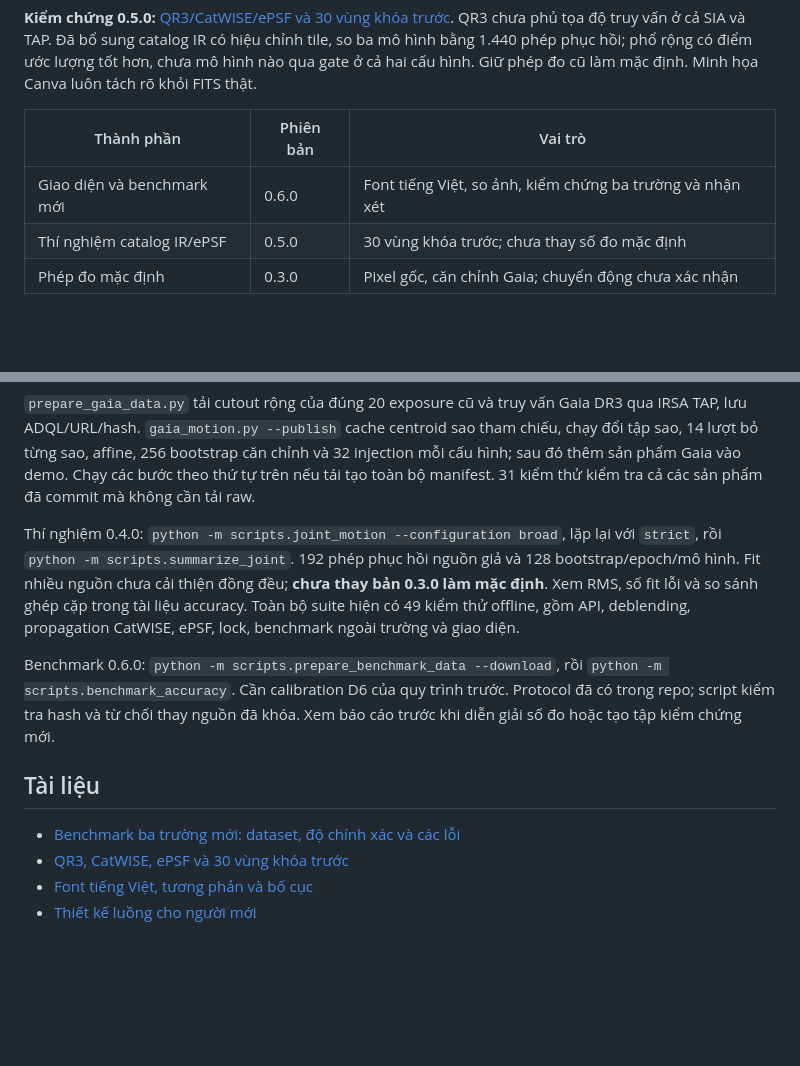
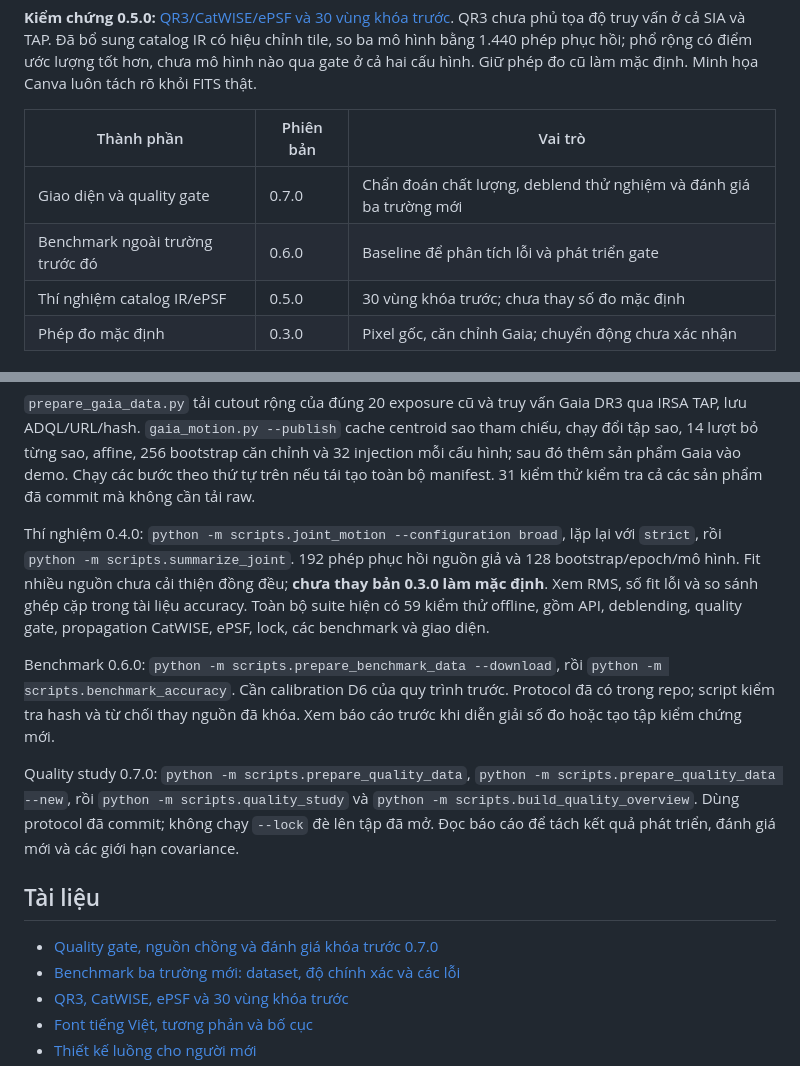
Before and after one commit to dakiemdarktharr/nosleepclub_nasa_spherex, a Markdown page: README.md, 2 parts joined by grey strips. GitHub-like rendering; blank space fills up the shorter version.

```diff
--- a/README.md
+++ b/README.md
@@ -43,7 +63,8 @@ Barnard có một outlier Gaia **6,309″**. Chính mục tiêu Barnard lệch d
 
 | Thành phần | Phiên bản | Vai trò |
 |---|---|---|
-| Giao diện và benchmark mới | 0.6.0 | Font tiếng Việt, so ảnh, kiểm chứng ba trường và nhận xét |
+| Giao diện và quality gate | 0.7.0 | Chẩn đoán chất lượng, deblend thử nghiệm và đánh giá ba trường mới |
+| Benchmark ngoài trường trước đó | 0.6.0 | Baseline để phân tích lỗi và phát triển gate |
 | Thí nghiệm catalog IR/ePSF | 0.5.0 | 30 vùng khóa trước; chưa thay số đo mặc định |
 | Phép đo mặc định | 0.3.0 | Pixel gốc, căn chỉnh Gaia; chuyển động chưa xác nhận |
 
@@ -99,12 +120,15 @@ Lệnh `--demo` tải 6 cutout được chọn và kiểm tra FITS; lưu trong `
 
 `prepare_gaia_data.py` tải cutout rộng của đúng 20 exposure cũ và truy vấn Gaia DR3 qua IRSA TAP, lưu ADQL/URL/hash. `gaia_motion.py --publish` cache centroid sao tham chiếu, chạy đổi tập sao, 14 lượt bỏ từng sao, affine, 256 bootstrap căn chỉnh và 32 injection mỗi cấu hình; sau đó thêm sản phẩm Gaia vào demo. Chạy các bước theo thứ tự trên nếu tái tạo toàn bộ manifest. 31 kiểm thử kiểm tra cả các sản phẩm đã commit mà không cần tải raw.
 
-Thí nghiệm 0.4.0: `python -m scripts.joint_motion --configuration broad`, lặp lại với `strict`, rồi `python -m scripts.summarize_joint`. 192 phép phục hồi nguồn giả và 128 bootstrap/epoch/mô hình. Fit nhiều nguồn chưa cải thiện đồng đều; **chưa thay bản 0.3.0 làm mặc định**. Xem RMS, số fit lỗi và so sánh ghép cặp trong tài liệu accuracy. Toàn bộ suite hiện có 49 kiểm thử offline, gồm API, deblending, propagation CatWISE, ePSF, lock, benchmark ngoài trường và giao diện.
+Thí nghiệm 0.4.0: `python -m scripts.joint_motion --configuration broad`, lặp lại với `strict`, rồi `python -m scripts.summarize_joint`. 192 phép phục hồi nguồn giả và 128 bootstrap/epoch/mô hình. Fit nhiều nguồn chưa cải thiện đồng đều; **chưa thay bản 0.3.0 làm mặc định**. Xem RMS, số fit lỗi và so sánh ghép cặp trong tài liệu accuracy. Toàn bộ suite hiện có 59 kiểm thử offline, gồm API, deblending, quality gate, propagation CatWISE, ePSF, lock, các benchmark và giao diện.
 
 Benchmark 0.6.0: `python -m scripts.prepare_benchmark_data --download`, rồi `python -m scripts.benchmark_accuracy`. Cần calibration D6 của quy trình trước. Protocol đã có trong repo; script kiểm tra hash và từ chối thay nguồn đã khóa. Xem báo cáo trước khi diễn giải số đo hoặc tạo tập kiểm chứng mới.
 
+Quality study 0.7.0: `python -m scripts.prepare_quality_data`, `python -m scripts.prepare_quality_data --new`, rồi `python -m scripts.quality_study` và `python -m scripts.build_quality_overview`. Dùng protocol đã commit; không chạy `--lock` đè lên tập đã mở. Đọc báo cáo để tách kết quả phát triển, đánh giá mới và các giới hạn covariance.
+
 ## Tài liệu
 
+- [Quality gate, nguồn chồng và đánh giá khóa trước 0.7.0](docs/QUALITY_VALIDATION.md)
 - [Benchmark ba trường mới: dataset, độ chính xác và các lỗi](docs/EXTERNAL_BENCHMARK.md)
 - [QR3, CatWISE, ePSF và 30 vùng khóa trước](docs/QR3_CATWISE_VALIDATION.md)
 - [Font tiếng Việt, tương phản và bố cục](docs/READABILITY.md)
```
Also changed, not shown: other parts of README.md (+22 -2 lines), docs/QUALITY_VALIDATION.md (added, +127 -0 lines), docs/ROADMAP.md (+1 -0 lines), docs/quality-validation.jpg (added), 16 other files.
